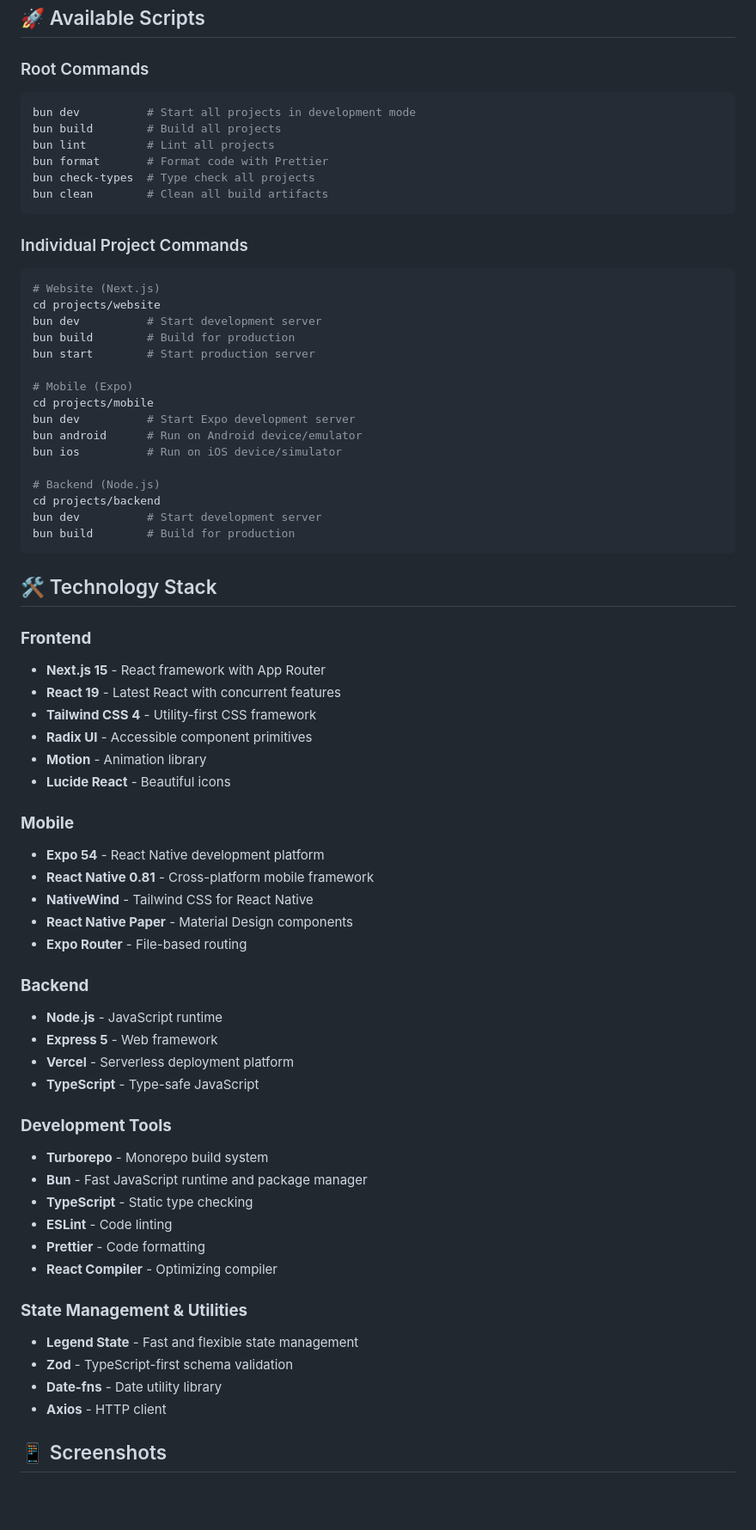
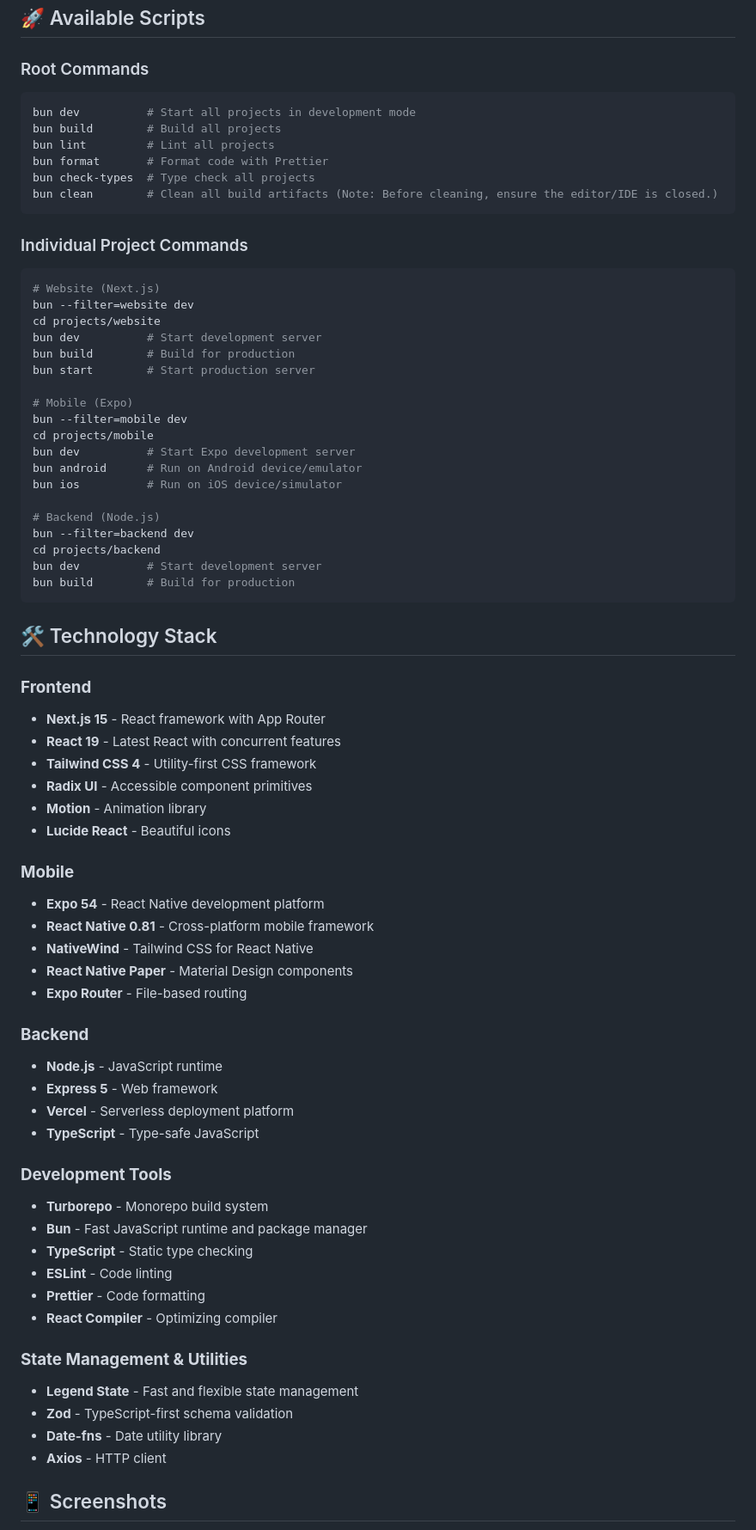
Before and after one commit to sumittttpaul/SumitApp, a Markdown page: README.md, the part around the change printed below. Shown: that part at 86% size. Drawn GitHub-style; blank space fills up the shorter version.

````diff
--- a/README.md
+++ b/README.md
@@ -96,30 +100,35 @@ sumitapp/
 ## 🚀 Available Scripts
 
 ### Root Commands
+
 ```bash
 bun dev          # Start all projects in development mode
 bun build        # Build all projects
 bun lint         # Lint all projects
 bun format       # Format code with Prettier
 bun check-types  # Type check all projects
-bun clean        # Clean all build artifacts
+bun clean        # Clean all build artifacts (Note: Before cleaning, ensure the editor/IDE is closed.)
 ```
 
 ### Individual Project Commands
+
 ```bash
 # Website (Next.js)
+bun --filter=website dev
 cd projects/website
 bun dev          # Start development server
 bun build        # Build for production
 bun start        # Start production server
 
 # Mobile (Expo)
+bun --filter=mobile dev
 cd projects/mobile
 bun dev          # Start Expo development server
 bun android      # Run on Android device/emulator
 bun ios          # Run on iOS device/simulator
 
 # Backend (Node.js)
+bun --filter=backend dev
 cd projects/backend
 bun dev          # Start development server
 bun build        # Build for production
@@ -128,6 +137,7 @@ bun build        # Build for production
 ## 🛠️ Technology Stack
 
 ### **Frontend**
+
 - **Next.js 15** - React framework with App Router
 - **React 19** - Latest React with concurrent features
 - **Tailwind CSS 4** - Utility-first CSS framework
@@ -136,6 +146,7 @@ bun build        # Build for production
 - **Lucide React** - Beautiful icons
 
 ### **Mobile**
+
 - **Expo 54** - React Native development platform
 - **React Native 0.81** - Cross-platform mobile framework
 - **NativeWind** - Tailwind CSS for React Native
@@ -143,12 +154,14 @@ bun build        # Build for production
 - **Expo Router** - File-based routing
 
 ### **Backend**
+
 - **Node.js** - JavaScript runtime
 - **Express 5** - Web framework
 - **Vercel** - Serverless deployment platform
 - **TypeScript** - Type-safe JavaScript
 
 ### **Development Tools**
+
 - **Turborepo** - Monorepo build system
 - **Bun** - Fast JavaScript runtime and package manager
 - **TypeScript** - Static type checking
@@ -157,6 +170,7 @@ bun build        # Build for production
 - **React Compiler** - Optimizing compiler
 
 ### **State Management & Utilities**
+
 - **Legend State** - Fast and flexible state management
 - **Zod** - TypeScript-first schema validation
 - **Date-fns** - Date utility library
@@ -164,5 +178,5 @@ bun build        # Build for production
 
 ## 📱 Screenshots
 
-<div align="center">
+<div align="center" >
   <img src="./official-site/public/website_desktop.png" alt="Website Desktop" width="45%" />
````
Also changed, not shown: other parts of README.md (+16 -24 lines).
